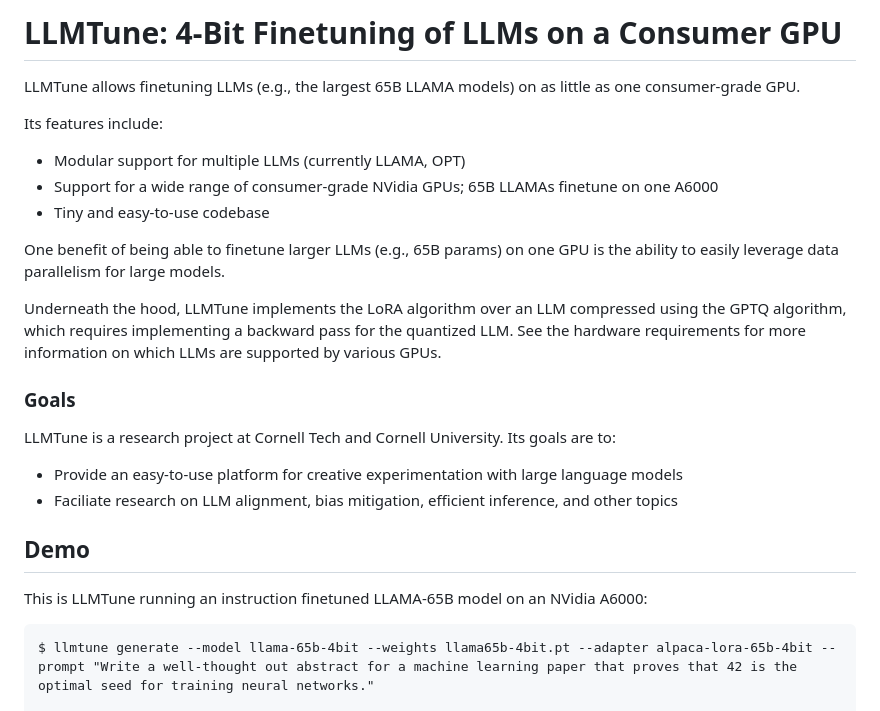
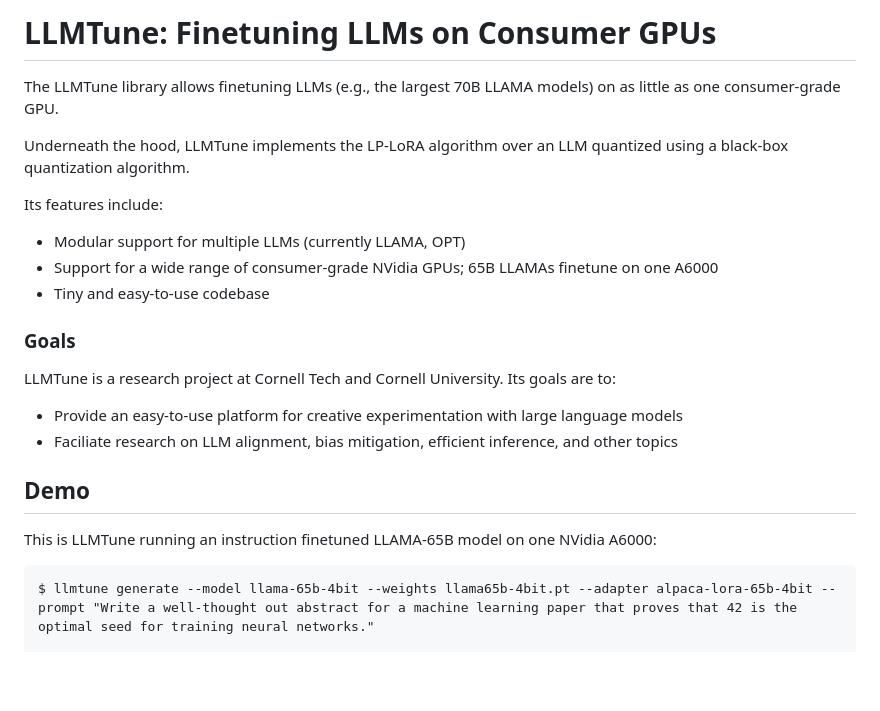
Before and after one commit to kuleshov-group/llmtools, a Markdown page: README.md, the part around the change. GitHub-like rendering; blank space fills up the shorter version.

Commit message:
update top section of README

````diff
--- a/README.md
+++ b/README.md
@@ -1,16 +1,14 @@
-# LLMTune: 4-Bit Finetuning of LLMs on a Consumer GPU
+# LLMTune: Finetuning LLMs on Consumer GPUs
 
-LLMTune allows finetuning LLMs (e.g., the largest 65B LLAMA models) on as little as one consumer-grade GPU.
+The LLMTune library allows finetuning LLMs (e.g., the largest 70B LLAMA models) on as little as one consumer-grade GPU.
+
+Underneath the hood, LLMTune implements the LP-LoRA algorithm over an LLM quantized using a black-box quantization algorithm.
 
 Its features include:
 
 * Modular support for multiple LLMs (currently LLAMA, OPT)
 * Support for a wide range of consumer-grade NVidia GPUs; 65B LLAMAs finetune on one A6000
 * Tiny and easy-to-use codebase
-
-One benefit of being able to finetune larger LLMs (e.g., 65B params) on one GPU is the ability to easily leverage data parallelism for large models.
-
-Underneath the hood, LLMTune implements the LoRA algorithm over an LLM compressed using the GPTQ algorithm, which requires implementing a backward pass for the quantized LLM. See the hardware requirements for more information on which LLMs are supported by various GPUs.
 
 ### Goals
 
@@ -20,7 +18,7 @@ LLMTune is a research project at Cornell Tech and Cornell University. Its goals
 
 ## Demo
 
-This is LLMTune running an instruction finetuned LLAMA-65B model on an NVidia A6000:
+This is LLMTune running an instruction finetuned LLAMA-65B model on one NVidia A6000:
 
 ```
 $ llmtune generate --model llama-65b-4bit --weights llama65b-4bit.pt --adapter alpaca-lora-65b-4bit --prompt "Write a well-thought out abstract for a machine learning paper that proves that 42 is the optimal seed for training neural networks."
````
